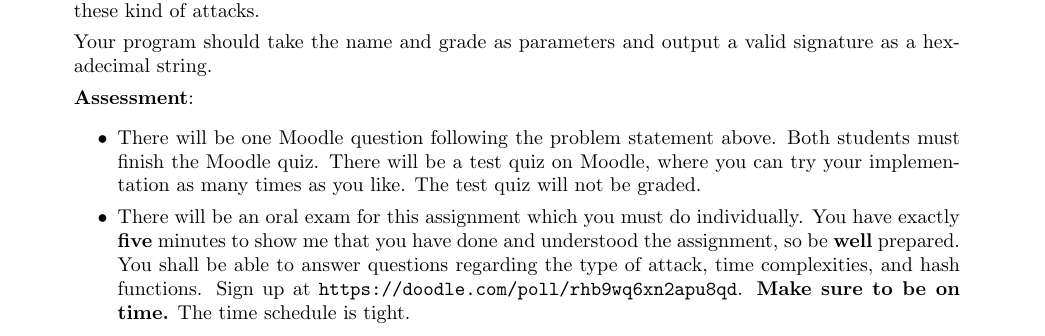
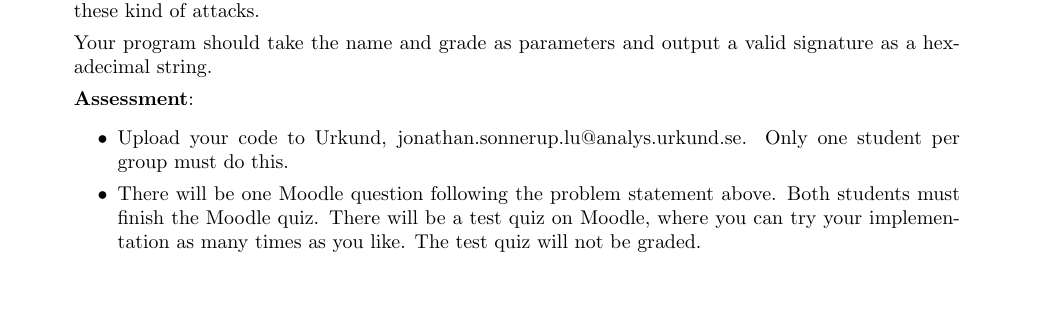
Before and after one commit to eit-lth/Advanced-Web-Security_EITN41, a LaTeX problem sheet (4 Secure Messaging and Single Sign-On/HomeAssignment_4.tex): part of page 1 of 6, cut so that both start at the same text, the shorter picture padded with empty space. Compiled offline with pdfLaTeX.

Commit message:
Minor change to HA4 assessment.

```diff
--- a/4 Secure Messaging and Single Sign-On/HomeAssignment_4.tex
+++ b/4 Secure Messaging and Single Sign-On/HomeAssignment_4.tex
@@ -61,13 +61,13 @@
 
 				\textbf{Assessment}:
 				\begin{itemize}
+					\item Upload your code to Urkund, jonathan.sonnerup.lu@analys.urkund.se.
+					Only one student per group must do this.
+
 					\item There will be one Moodle question following the problem statement above. Both students must finish the Moodle quiz.
 					There will be a test quiz on Moodle, where you can try your implementation as many times as you like. The test quiz will not be graded.
 
-					\item There will be an oral exam for this assignment which you must do individually. You have exactly \textbf{five} minutes to show me that you have done
-					and understood the assignment, so be \textbf{well} prepared.
-					You shall be able to answer questions regarding the type of attack, time complexities, and hash functions.
-					Sign up at \url{https://doodle.com/poll/rhb9wq6xn2apu8qd}. \textbf{Make sure to be on time.} The time schedule is tight.
+					%\item An individual oral examination will also be used for assessment of this assignment. There will be a link to a Doodle on Moodle, on which you sign up for a time slot. You shall be able to answer questions regarding the type of attack, time complexities, and hash functions. You will have exactly 5 minutes to provide the answers, using a whiteboard. Do not bring any notes to copy answers from. We already know that you can read. One last thing: Be on time. Examination schedule will be tight.
 				\end{itemize}
 
 	\begin{lstlisting}[float=h, style=customc, language=php]
```
Also changed, not shown: 3 E-voting/HomeAssignment_3.tex (+1 -1 lines), 4 Secure Messaging and Single Sign-On/HomeAssignment_4.pdf.
